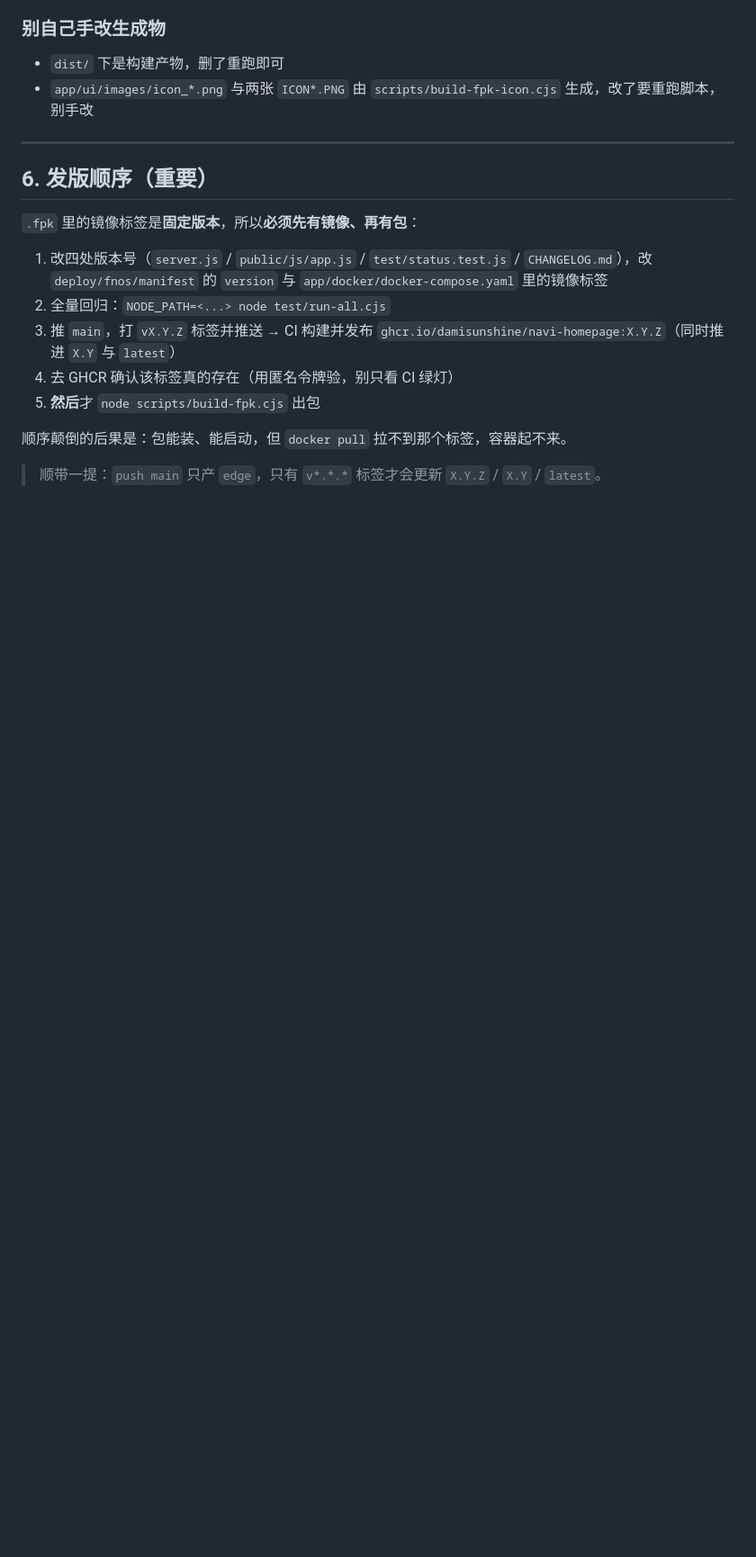
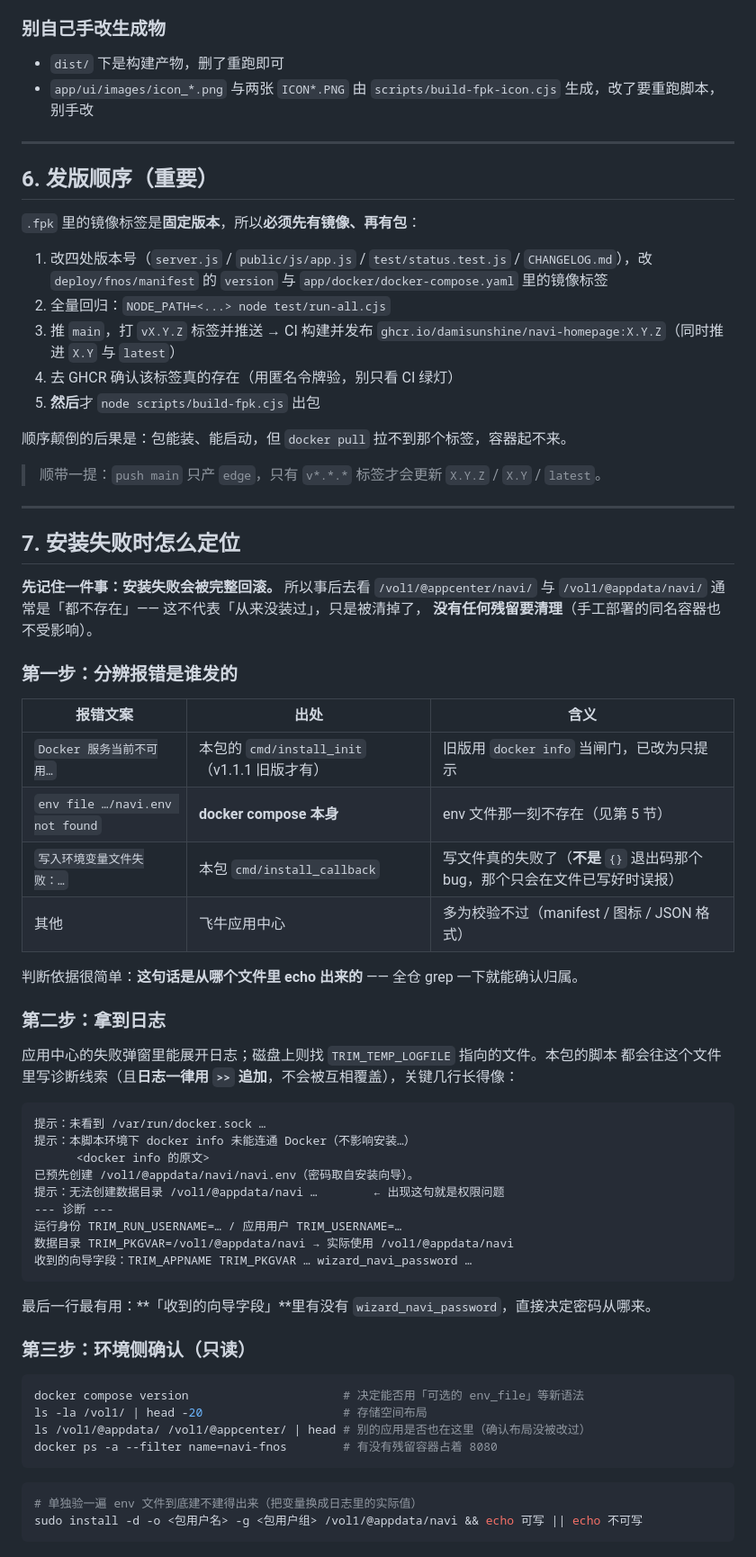
Before and after one commit to DamiSunshine/navi-homepage, a Markdown page: deploy/fnos/README.md, the part around one of its changes. Shown at 90% size. GitHub-like rendering; blank space fills up the shorter version.

Commit message:
docs(fpk): 补「env_file 为何必须由 install_init 落好」的推理与安装失败定位章节
上一轮在 NAS 上跑的只读排查显示 @appcenter/navi 与 @appdata/navi 都不存在 ——
失败安装已被完整回滚，没有残留。借此把两件事写清楚：

1. 第 5 节补上推理：compose 文件本身就在 app.tgz 里，解包发生在 install_init 之后，
   所以「install_init → 解包 → 拉起 docker-project → install_callback」是必然顺序，
   把 navi.env 的创建放在 install_init 里在原理上就一定够早；反向禁令是
   compose 不得依赖 install_callback 或更晚才产生的文件（那才是必然的竞态）。
   同时记录唯一残留的失败可能（install_init 无权限写 TRIM_PKGVAR）的日志特征。

2. 新增第 7 节「安装失败时怎么定位」：
   - 先分辨报错出自哪个文件（install_init / compose / install_callback / 应用中心），
     附四种典型文案的对照表；
   - 日志里本包写的诊断行长什么样（含「收到的向导字段」这一行，决定密码来源）；
   - 环境侧只读排查命令（docker compose version、存储空间布局、残留容器、目录可写性）；
   - 明确「安装失败会被完整回滚」这一预期，避免把「两个目录都不存在」误读成产品缺陷。

另记一条否决：不能把 env_file 改成可选（required: false）来"容错" ——
NAVI_PASSWORD 未设置时 server.js 是开放访问的（本地开发模式），
那会装出一个无鉴权站点，宁可让安装失败。

纯粹文档更新，未改任何运行时代码或包内容。

````diff
--- a/deploy/fnos/README.md
+++ b/deploy/fnos/README.md
@@ -279,3 +289,55 @@ WIZ_PW="${wizard_navi_password:-${navi_password:-}}"
 顺序颠倒的后果是：包能装、能启动，但 `docker pull` 拉不到那个标签，容器起不来。
 
 > 顺带一提：`push main` 只产 `edge`，只有 `v*.*.*` 标签才会更新 `X.Y.Z` / `X.Y` / `latest`。
+
+---
+
+## 7. 安装失败时怎么定位
+
+**先记住一件事：安装失败会被完整回滚。** 所以事后去看 `/vol1/@appcenter/navi/`
+与 `/vol1/@appdata/navi/` 通常是「都不存在」—— 这不代表「从来没装过」，只是被清掉了，
+**没有任何残留要清理**（手工部署的同名容器也不受影响）。
+
+### 第一步：分辨报错是谁发的
+
+| 报错文案 | 出处 | 含义 |
+|---|---|---|
+| `Docker 服务当前不可用…` | 本包的 `cmd/install_init`（v1.1.1 旧版才有） | 旧版用 `docker info` 当闸门，已改为只提示 |
+| `env file …/navi.env not found` | **docker compose 本身** | env 文件那一刻不存在（见第 5 节） |
+| `写入环境变量文件失败：…` | 本包 `cmd/install_callback` | 写文件真的失败了（**不是** `{}` 退出码那个 bug，那个只会在文件已写好时误报） |
+| 其他 | 飞牛应用中心 | 多为校验不过（manifest / 图标 / JSON 格式） |
+
+判断依据很简单：**这句话是从哪个文件里 echo 出来的** —— 全仓 grep 一下就能确认归属。
+
+### 第二步：拿到日志
+
+应用中心的失败弹窗里能展开日志；磁盘上则找 `TRIM_TEMP_LOGFILE` 指向的文件。本包的脚本
+都会往这个文件里写诊断线索（且**日志一律用 `>>` 追加**，不会被互相覆盖），关键几行长得像：
+
+```
+提示：未看到 /var/run/docker.sock …
+提示：本脚本环境下 docker info 未能连通 Docker（不影响安装…）
+      <docker info 的原文>
+已预先创建 /vol1/@appdata/navi/navi.env（密码取自安装向导）。
+提示：无法创建数据目录 /vol1/@appdata/navi …        ← 出现这句就是权限问题
+--- 诊断 ---
+运行身份 TRIM_RUN_USERNAME=… / 应用用户 TRIM_USERNAME=…
+数据目录 TRIM_PKGVAR=/vol1/@appdata/navi → 实际使用 /vol1/@appdata/navi
+收到的向导字段：TRIM_APPNAME TRIM_PKGVAR … wizard_navi_password …
+```
+
+最后一行最有用：**「收到的向导字段」**里有没有 `wizard_navi_password`，直接决定密码从哪来。
+
+### 第三步：环境侧确认（只读）
+
+```bash
+docker compose version                      # 决定能否用「可选的 env_file」等新语法
+ls -la /vol1/ | head -20                    # 存储空间布局
+ls /vol1/@appdata/ /vol1/@appcenter/ | head # 别的应用是否也在这里（确认布局没被改过）
+docker ps -a --filter name=navi-fnos        # 有没有残留容器占着 8080
+```
+
+```bash
+# 单独验一遍 env 文件到底建不建得出来（把变量换成日志里的实际值）
+sudo install -d -o <包用户名> -g <包用户组> /vol1/@appdata/navi && echo 可写 || echo 不可写
+```
````
Also changed, not shown: other parts of deploy/fnos/README.md (+10 -0 lines).
